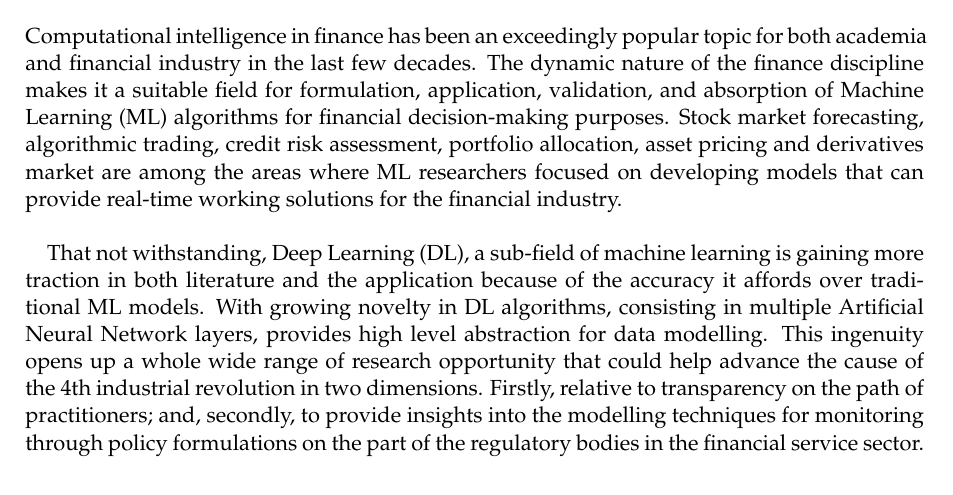
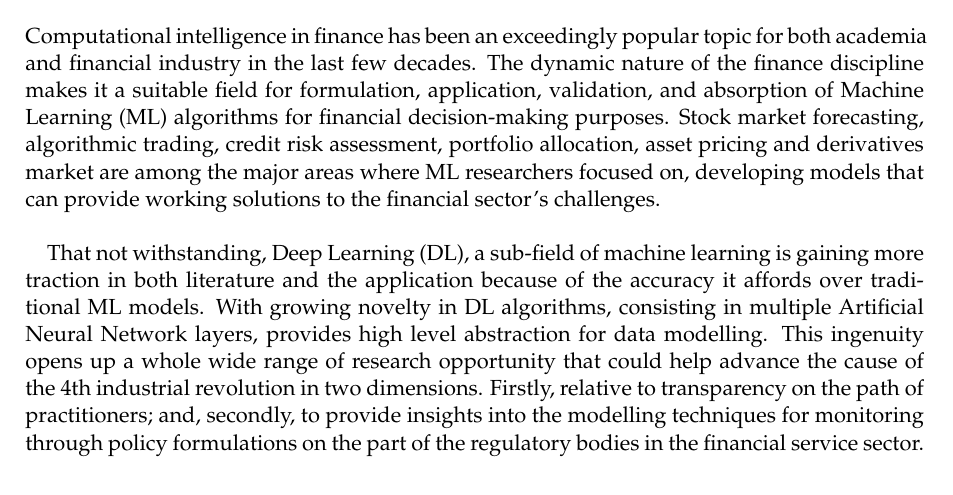
Before and after one commit to odunayo12/phd-proposal, a LaTeX document (p2.tex): part of page 1 of 4, cut so that both start at the same text. Compiled offline with pdfLaTeX.

```diff
--- a/p2.tex
+++ b/p2.tex
@@ -21,6 +21,8 @@
 \newcommand{\refsec}[1]{Section~\ref{#1}}
 
 \setcapindent{1em} %-- for captions of Figures
+\hbadness=10000 %-- set tolerance for underfull box
+\hfuzz=10000pt %-- set tolerance for overfull box
 
 \renewcommand{\algorithmicrequire}{\textbf{Input:}}
 \renewcommand{\algorithmicensure}{\textbf{Output:}}
@@ -39,11 +41,21 @@
 %%%
 %
 \section{Rationale of research project}
-Computational intelligence in finance has been an exceedingly popular topic for both academia and financial industry in the last few decades. The dynamic nature of the finance discipline makes it a suitable field for formulation, application, validation, and absorption of Machine Learning (ML) algorithms for financial decision-making purposes. Stock market forecasting, algorithmic trading, credit risk assessment, portfolio allocation, asset pricing and derivatives market are among the areas where ML researchers focused on
-developing models that can provide real-time working solutions for the financial industry.
+Computational intelligence in finance has been an exceedingly popular topic for both academia and financial
+industry in the last few decades. The dynamic nature of the finance discipline makes it a suitable field for
+formulation, application, validation, and absorption of Machine Learning (ML) algorithms for financial
+decision-making purposes. Stock market forecasting, algorithmic trading, credit risk assessment,
+portfolio allocation, asset pricing and derivatives market are among the major areas where ML researchers
+focused on, developing models that can provide working solutions to the financial sector's challenges.
 \newline
 
-That not withstanding, Deep Learning (DL), a sub-field of machine learning is gaining more traction in both literature and the application because of the accuracy it affords over traditional ML models. With growing novelty in DL algorithms, consisting in multiple Artificial Neural Network layers, provides high level abstraction for data modelling. This ingenuity opens up a whole wide range of research opportunity that could help advance the cause of the 4th industrial revolution in two dimensions. Firstly, relative to transparency on the path of practitioners; and, secondly, to provide insights into the modelling techniques for monitoring through policy formulations on the part of the regulatory bodies in the financial service sector.
+That not withstanding, Deep Learning (DL), a sub-field of machine learning is gaining more traction in both
+literature and the application because of the accuracy it affords over traditional ML models. With growing
+novelty in DL algorithms, consisting in multiple Artificial Neural Network layers, provides high level
+abstraction for data modelling. This ingenuity opens up a whole wide range of research opportunity that
+could help advance the cause of the 4th industrial revolution in two dimensions. Firstly, relative to
+transparency on the path of practitioners; and, secondly, to provide insights into the modelling techniques
+for monitoring through policy formulations on the part of the regulatory bodies in the financial service sector.
 
 
 %%%
```
Also changed, not shown: p2.pdf (added), p2.tex (2 more changed lines), 1 other file.
